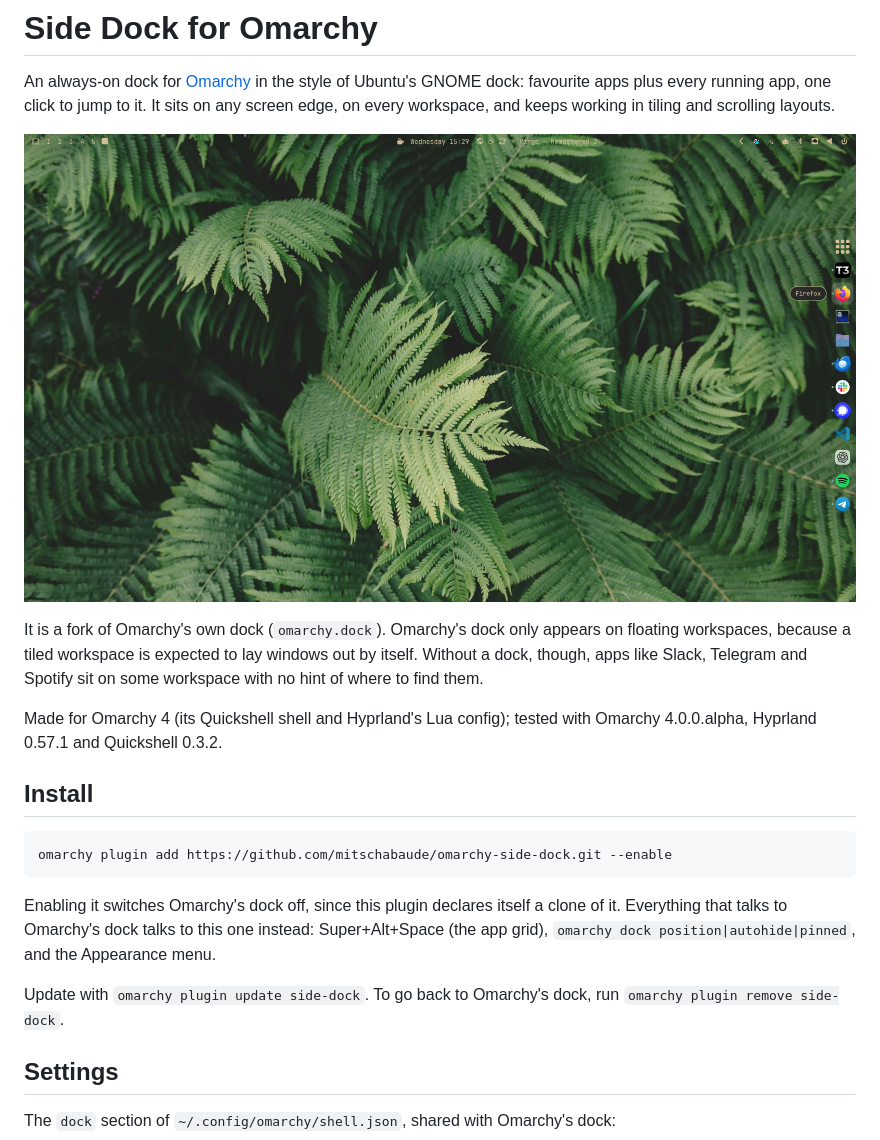
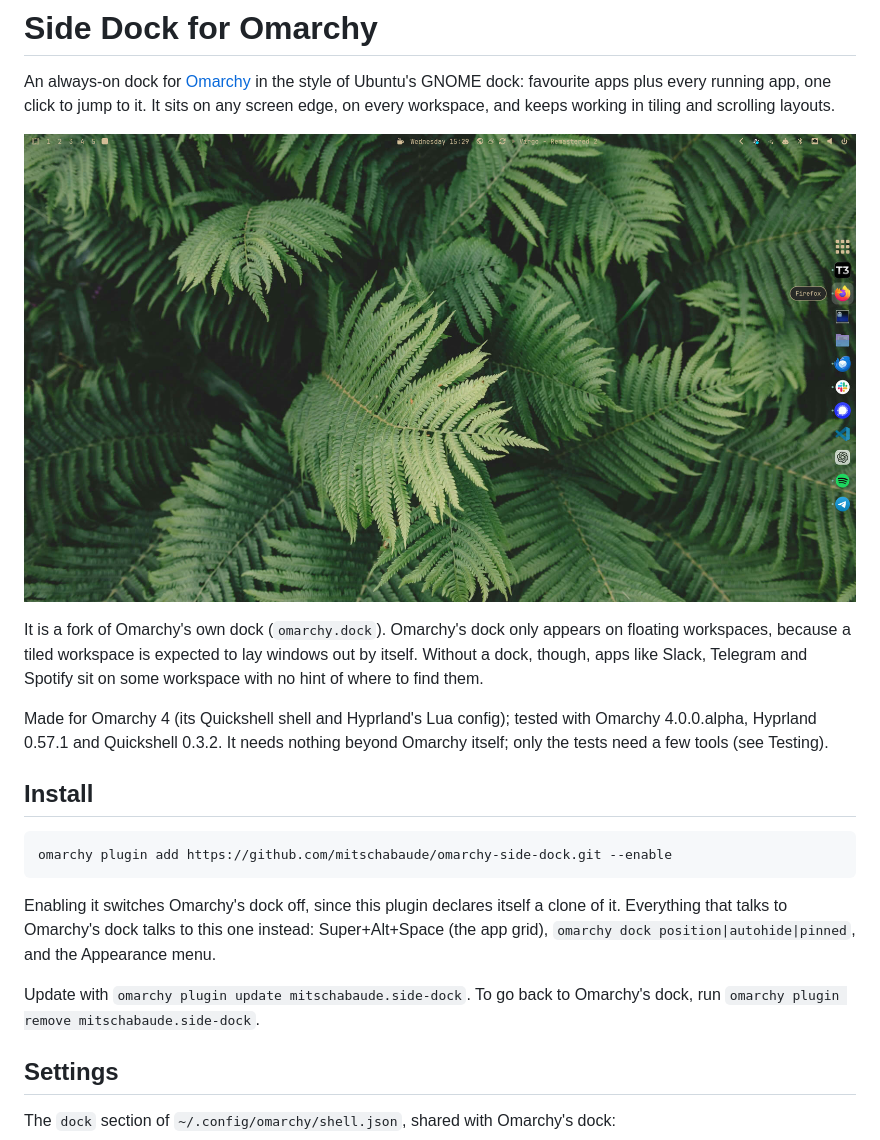
Before and after one commit to mitschabaude/omarchy-side-dock, a Markdown page: README.md, the part around the change. Rendered like a GitHub page.

Commit message:
Use the plugin id mitschabaude.side-dock and make the screenshot the marketplace preview

```diff
--- a/README.md
+++ b/README.md
@@ -5,7 +5,7 @@ GNOME dock: favourite apps plus every running app, one click to jump to it. It
 sits on any screen edge, on every workspace, and keeps working in tiling and
 scrolling layouts.
 
-![The dock on the right edge of the screen, with running dots, the hover highlight and a label](docs/side-dock.jpg)
+![The dock on the right edge of the screen, with running dots, the hover highlight and a label](preview.jpg)
 
 It is a fork of Omarchy's own dock (`omarchy.dock`). Omarchy's dock only
 appears on floating workspaces, because a tiled workspace is expected to lay
@@ -13,7 +13,8 @@ windows out by itself. Without a dock, though, apps like Slack, Telegram and
 Spotify sit on some workspace with no hint of where to find them.
 
 Made for Omarchy 4 (its Quickshell shell and Hyprland's Lua config); tested
-with Omarchy 4.0.0.alpha, Hyprland 0.57.1 and Quickshell 0.3.2.
+with Omarchy 4.0.0.alpha, Hyprland 0.57.1 and Quickshell 0.3.2. It needs
+nothing beyond Omarchy itself; only the tests need a few tools (see Testing).
 
 ## Install
 
@@ -26,8 +27,8 @@ clone of it. Everything that talks to Omarchy's dock talks to this one instead:
 Super+Alt+Space (the app grid), `omarchy dock position|autohide|pinned`, and
 the Appearance menu.
 
-Update with `omarchy plugin update side-dock`. To go back to Omarchy's dock,
-run `omarchy plugin remove side-dock`.
+Update with `omarchy plugin update mitschabaude.side-dock`. To go back to
+Omarchy's dock, run `omarchy plugin remove mitschabaude.side-dock`.
 
 ## Settings
 
```
Also changed, not shown: preview.jpg (renamed from docs/side-dock.jpg), 1 other file.
